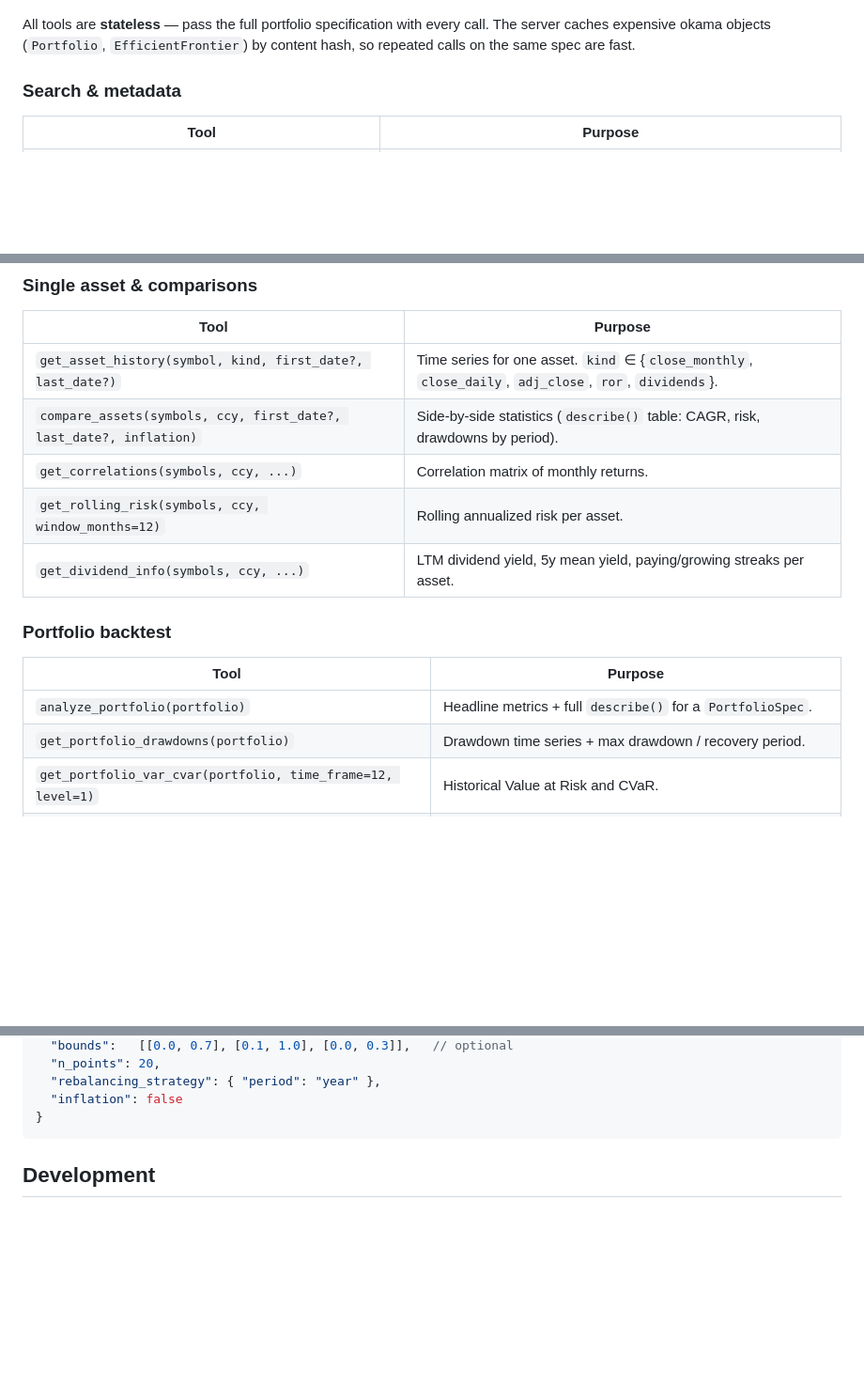
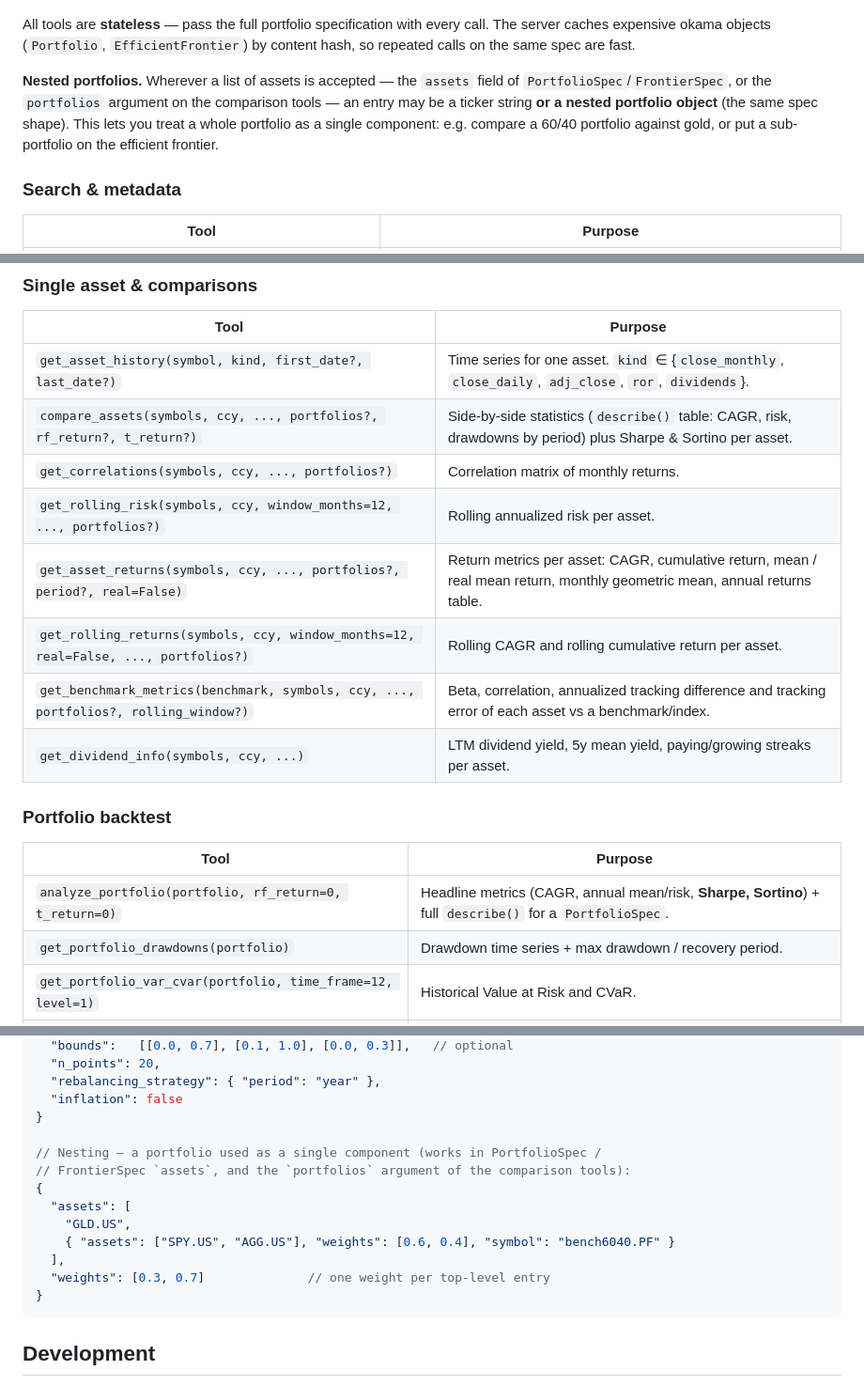
Before and after one commit to mbk-dev/okama-mcp, a Markdown page: README.md, 3 parts joined by grey strips. Shown at 94% size. Rendered like a GitHub page; blank space fills up the shorter version.

Commit message:
docs: document new okama tools (MDP, benchmark, returns, transition map, withdrawals) + nested portfolios
Co-Authored-By: Claude Opus 4.8 (1M context) <noreply@anthropic.com>

````diff
--- a/README.md
+++ b/README.md
@@ -187,6 +187,12 @@ All tools are **stateless** — pass the full portfolio specification with every
 The server caches expensive okama objects (`Portfolio`, `EfficientFrontier`) by content
 hash, so repeated calls on the same spec are fast.
 
+**Nested portfolios.** Wherever a list of assets is accepted — the `assets` field of
+`PortfolioSpec`/`FrontierSpec`, or the `portfolios` argument on the comparison tools —
+an entry may be a ticker string **or a nested portfolio object** (the same spec shape).
+This lets you treat a whole portfolio as a single component: e.g. compare a 60/40
+portfolio against gold, or put a sub-portfolio on the efficient frontier.
+
 ### Search & metadata
 
 | Tool | Purpose |
@@ -200,16 +206,19 @@ hash, so repeated calls on the same spec are fast.
 | Tool | Purpose |
 |---|---|
 | `get_asset_history(symbol, kind, first_date?, last_date?)` | Time series for one asset. `kind` ∈ {`close_monthly`, `close_daily`, `adj_close`, `ror`, `dividends`}. |
-| `compare_assets(symbols, ccy, first_date?, last_date?, inflation)` | Side-by-side statistics (`describe()` table: CAGR, risk, drawdowns by period). |
-| `get_correlations(symbols, ccy, ...)` | Correlation matrix of monthly returns. |
-| `get_rolling_risk(symbols, ccy, window_months=12)` | Rolling annualized risk per asset. |
+| `compare_assets(symbols, ccy, ..., portfolios?, rf_return?, t_return?)` | Side-by-side statistics (`describe()` table: CAGR, risk, drawdowns by period) plus Sharpe & Sortino per asset. |
+| `get_correlations(symbols, ccy, ..., portfolios?)` | Correlation matrix of monthly returns. |
+| `get_rolling_risk(symbols, ccy, window_months=12, ..., portfolios?)` | Rolling annualized risk per asset. |
+| `get_asset_returns(symbols, ccy, ..., portfolios?, period?, real=False)` | Return metrics per asset: CAGR, cumulative return, mean / real mean return, monthly geometric mean, annual returns table. |
+| `get_rolling_returns(symbols, ccy, window_months=12, real=False, ..., portfolios?)` | Rolling CAGR and rolling cumulative return per asset. |
+| `get_benchmark_metrics(benchmark, symbols, ccy, ..., portfolios?, rolling_window?)` | Beta, correlation, annualized tracking difference and tracking error of each asset vs a benchmark/index. |
 | `get_dividend_info(symbols, ccy, ...)` | LTM dividend yield, 5y mean yield, paying/growing streaks per asset. |
 
 ### Portfolio backtest
 
 | Tool | Purpose |
 |---|---|
-| `analyze_portfolio(portfolio)` | Headline metrics + full `describe()` for a `PortfolioSpec`. |
+| `analyze_portfolio(portfolio, rf_return=0, t_return=0)` | Headline metrics (CAGR, annual mean/risk, **Sharpe, Sortino**) + full `describe()` for a `PortfolioSpec`. |
 | `get_portfolio_drawdowns(portfolio)` | Drawdown time series + max drawdown / recovery period. |
 | `get_portfolio_var_cvar(portfolio, time_frame=12, level=1)` | Historical Value at Risk and CVaR. |
 | `get_portfolio_wealth_index(portfolio, full=False)` | Wealth-index series (cumulative growth of 1000). |
@@ -305,6 +317,16 @@ The complex tools take typed dicts validated by pydantic. The full schemas live
   "rebalancing_strategy": { "period": "year" },
   "inflation": false
 }
+
+// Nesting — a portfolio used as a single component (works in PortfolioSpec /
+// FrontierSpec `assets`, and the `portfolios` argument of the comparison tools):
+{
+  "assets": [
+    "GLD.US",
+    { "assets": ["SPY.US", "AGG.US"], "weights": [0.6, 0.4], "symbol": "bench6040.PF" }
+  ],
+  "weights": [0.3, 0.7]              // one weight per top-level entry
+}
 ```
 
 ## Development
````
Also changed, not shown: other parts of README.md (+5 -2 lines).
